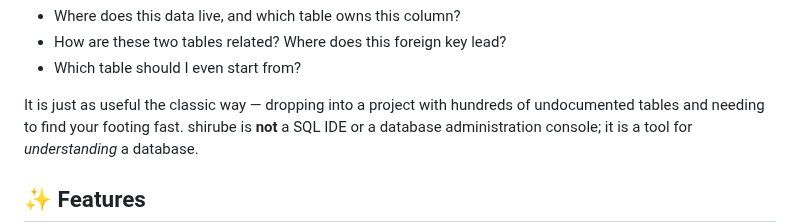
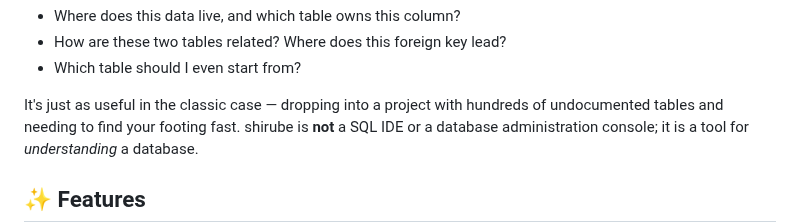
Before and after one commit to shou-taro/shirube, a Markdown page: README.md, the part around the change. Drawn GitHub-style.

Commit message:
docs: smooth an awkward phrase in the README intro
Co-Authored-By: Claude Opus 4.8 <noreply@anthropic.com>

```diff
--- a/README.md
+++ b/README.md
@@ -43,7 +43,7 @@ The goal was never *"don't write SQL."* It's **"don't get lost."** shirube helps
 - How are these two tables related? Where does this foreign key lead?
 - Which table should I even start from?
 
-It is just as useful the classic way — dropping into a project with hundreds of
+It's just as useful in the classic case — dropping into a project with hundreds of
 undocumented tables and needing to find your footing fast. shirube is **not** a SQL IDE
 or a database administration console; it is a tool for *understanding* a database.
 
```
